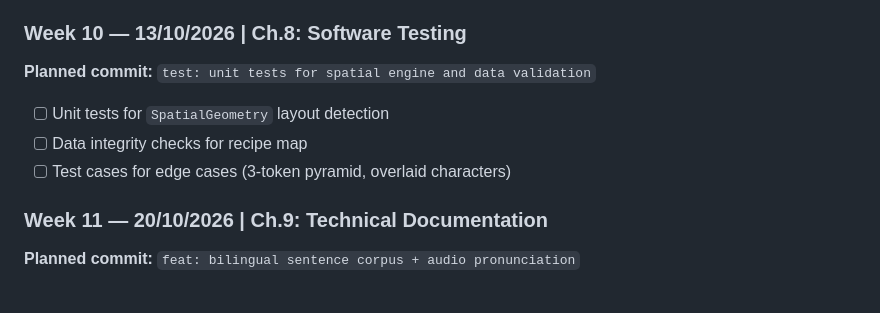
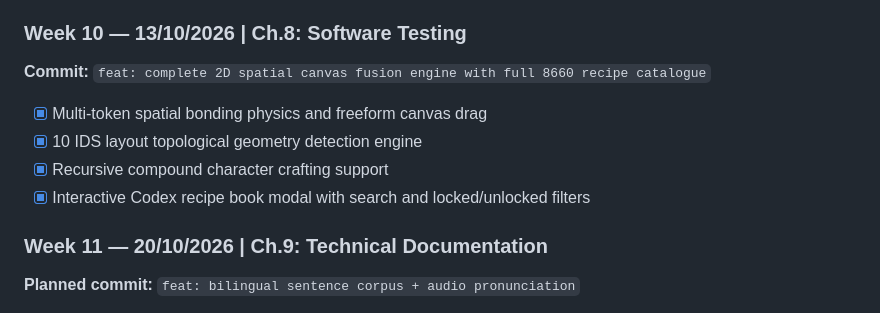
Before and after one commit to hungbbdzz/Hanziforge, a Markdown page: ROADMAP.md, the part around the change. GitHub-like rendering.

```diff
--- a/ROADMAP.md
+++ b/ROADMAP.md
@@ -104,10 +104,11 @@ hanziforge/
 - [x] Code optimization and component style modularization
 
 ### Week 10 — 13/10/2026 | Ch.8: Software Testing
-**Planned commit:** `test: unit tests for spatial engine and data validation`
-- [ ] Unit tests for `SpatialGeometry` layout detection
-- [ ] Data integrity checks for recipe map
-- [ ] Test cases for edge cases (3-token pyramid, overlaid characters)
+**Commit:** `feat: complete 2D spatial canvas fusion engine with full 8660 recipe catalogue`
+- [x] Multi-token spatial bonding physics and freeform canvas drag
+- [x] 10 IDS layout topological geometry detection engine
+- [x] Recursive compound character crafting support
+- [x] Interactive Codex recipe book modal with search and locked/unlocked filters
 
 ### Week 11 — 20/10/2026 | Ch.9: Technical Documentation
 **Planned commit:** `feat: bilingual sentence corpus + audio pronunciation`
```
Also changed, not shown: README.md (+2 -2 lines).
